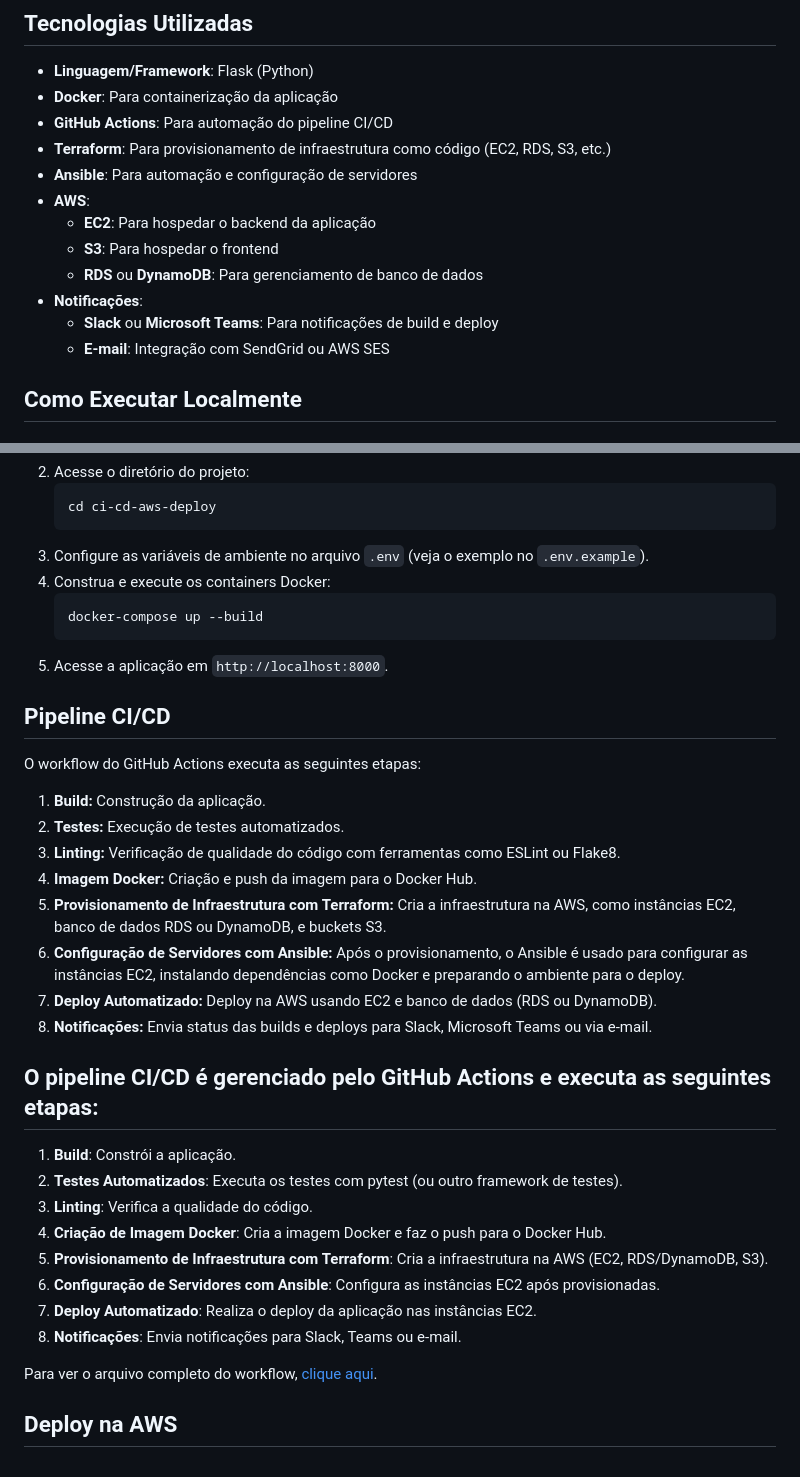
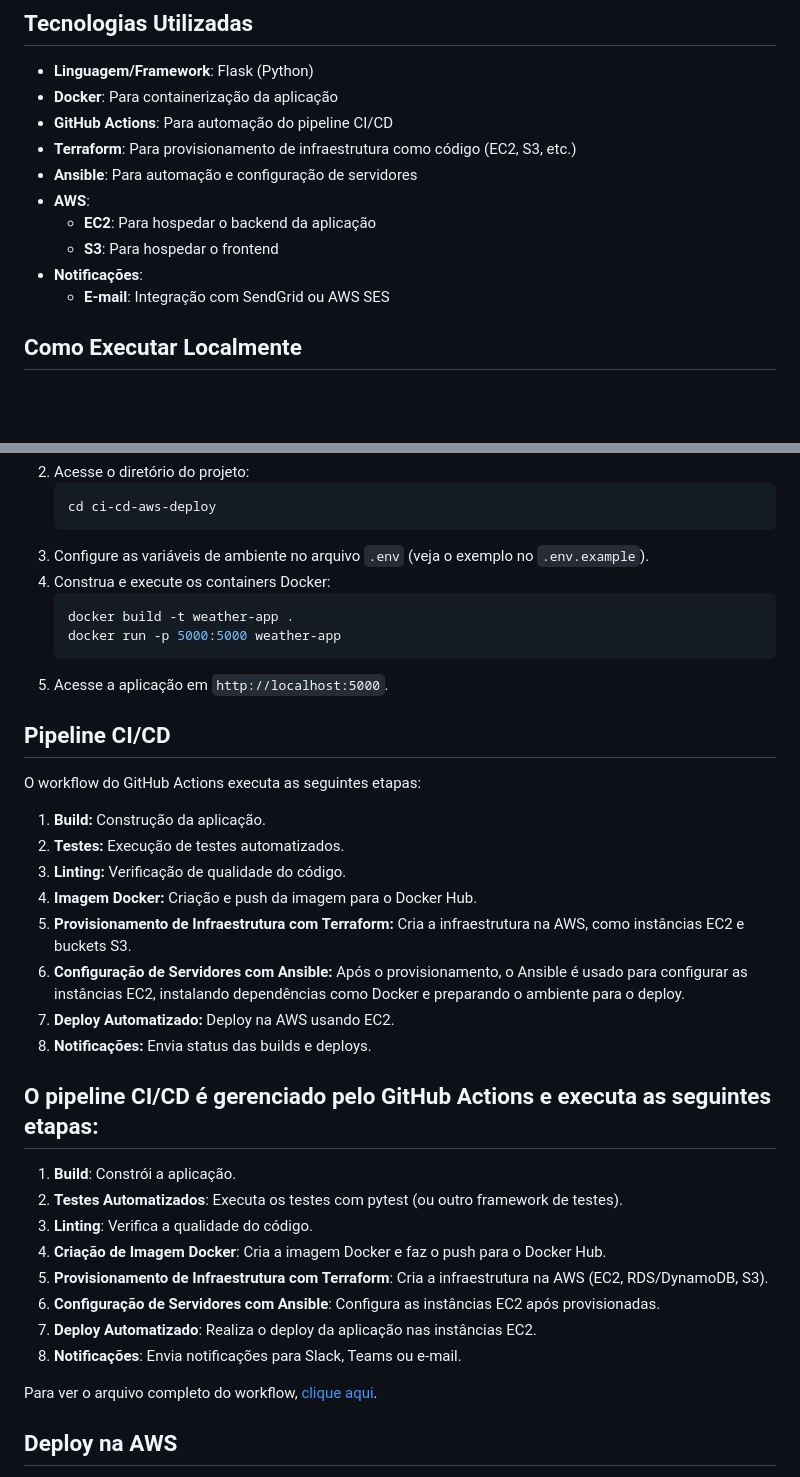
Before and after one commit to AlanBReis/ci-cd-aws-deploy, a Markdown page: README.md, 2 parts joined by grey strips. Drawn GitHub-style; blank space fills up the shorter version.

Commit message:
mudanças no readme

````diff
--- a/README.md
+++ b/README.md
@@ -21,14 +21,12 @@ Este projeto exemplifica a criação de um pipeline CI/CD robusto para uma aplic
 - **Linguagem/Framework**: Flask (Python)
 - **Docker**: Para containerização da aplicação
 - **GitHub Actions**: Para automação do pipeline CI/CD
-- **Terraform**: Para provisionamento de infraestrutura como código (EC2, RDS, S3, etc.)
+- **Terraform**: Para provisionamento de infraestrutura como código (EC2, S3, etc.)
 - **Ansible**: Para automação e configuração de servidores
 - **AWS**:
   - **EC2**: Para hospedar o backend da aplicação
   - **S3**: Para hospedar o frontend
-  - **RDS** ou **DynamoDB**: Para gerenciamento de banco de dados
 - **Notificações**:
-  - **Slack** ou **Microsoft Teams**: Para notificações de build e deploy
   - **E-mail**: Integração com SendGrid ou AWS SES
 
 ## Como Executar Localmente
@@ -50,20 +48,21 @@ Certifique-se de ter o Docker, Docker Compose, Terraform e Ansible instalados em
 3. Configure as variáveis de ambiente no arquivo `.env` (veja o exemplo no `.env.example`).
 4. Construa e execute os containers Docker:
     ```bash
-    docker-compose up --build
+    docker build -t weather-app .
+    docker run -p 5000:5000 weather-app
     ```
-5. Acesse a aplicação em `http://localhost:8000`.
+5. Acesse a aplicação em `http://localhost:5000`.
 
 ## Pipeline CI/CD
 O workflow do GitHub Actions executa as seguintes etapas:
 1. **Build:** Construção da aplicação.
 2. **Testes:** Execução de testes automatizados.
-3. **Linting:** Verificação de qualidade do código com ferramentas como ESLint ou Flake8.
+3. **Linting:** Verificação de qualidade do código.
 4. **Imagem Docker:** Criação e push da imagem para o Docker Hub.
-5. **Provisionamento de Infraestrutura com Terraform:** Cria a infraestrutura na AWS, como instâncias EC2, banco de dados RDS ou DynamoDB, e buckets S3.
+5. **Provisionamento de Infraestrutura com Terraform:** Cria a infraestrutura na AWS, como instâncias EC2 e buckets S3.
 6. **Configuração de Servidores com Ansible:** Após o provisionamento, o Ansible é usado para configurar as instâncias EC2, instalando dependências como Docker e preparando o ambiente para o deploy.
-7. **Deploy Automatizado:** Deploy na AWS usando EC2 e banco de dados (RDS ou DynamoDB).
-8. **Notificações:** Envia status das builds e deploys para Slack, Microsoft Teams ou via e-mail.
+7. **Deploy Automatizado:** Deploy na AWS usando EC2.
+8. **Notificações:** Envia status das builds e deploys.
 
 ## O pipeline CI/CD é gerenciado pelo GitHub Actions e executa as seguintes etapas:
 
````
Also changed, not shown: other parts of README.md (+1 -1 lines).
